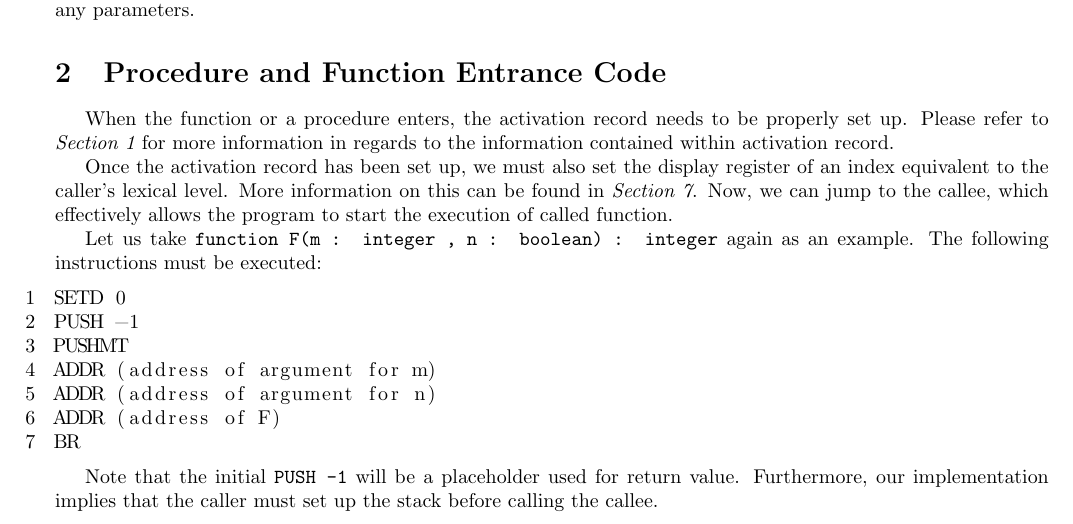
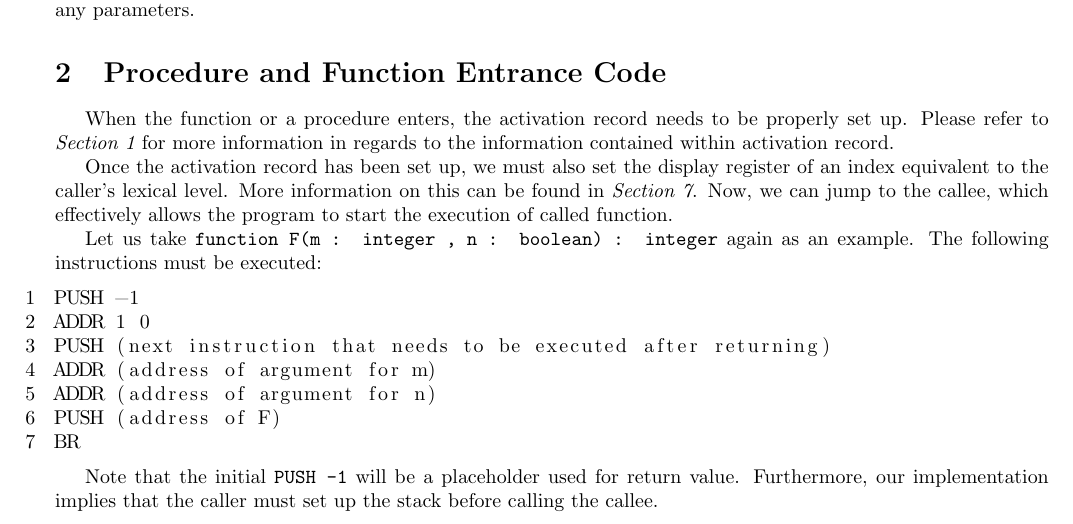
Before and after one commit to KareemG/Toy-Language-Compiler, a LaTeX document (a4/code_templates/functions_and_procedures.tex): part of page 1 of 3, cut so that both start at the same text. Compiled offline with pdfLaTeX.

Commit message:
Documentation requires bit of organization

```diff
--- a/a4/code_templates/functions_and_procedures.tex
+++ b/a4/code_templates/functions_and_procedures.tex
@@ -55,12 +55,12 @@ Once the activation record has been set up, we must also set the display registe
 Let us take {\tt function F(m : integer , n : boolean) : integer} again as an example. The following instructions must be executed:
 
 \begin{lstlisting}
-SETD 0
 PUSH -1
-PUSHMT
+ADDR 1 0
+PUSH (next instruction that needs to be executed after returning)
 ADDR (address of argument for m)
 ADDR (address of argument for n)
-ADDR (address of F)
+PUSH (address of F)
 BR
 \end{lstlisting}
 
```
